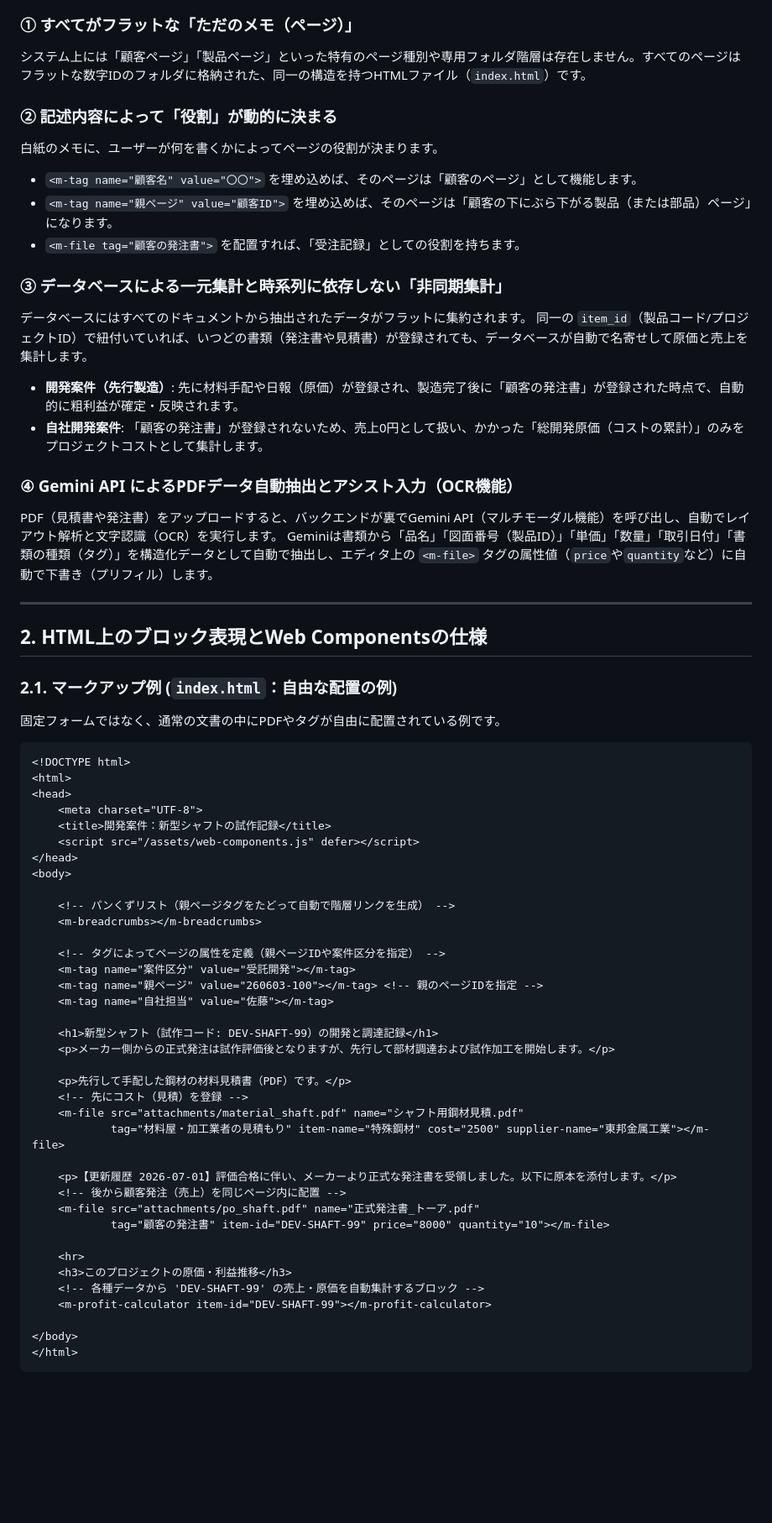
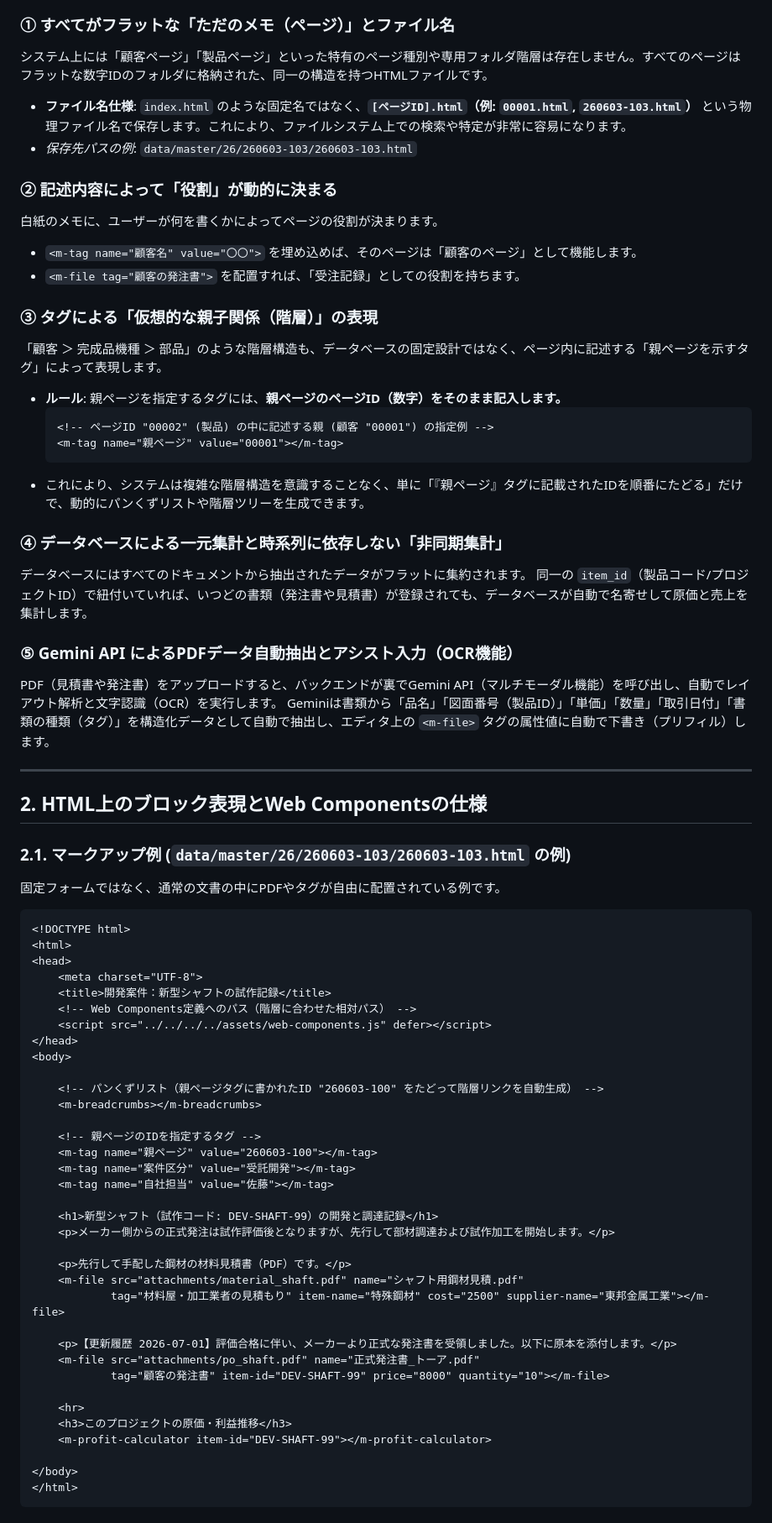
Before and after one commit to wordring/w-cms, a Markdown page: docs/concept.md, the part around one of its changes. Shown at 84% size. GitHub-like rendering; blank space fills up the shorter version.

Commit message:
docs: define page_id.html naming convention and parent page ID tag representation

````diff
--- a/docs/concept.md
+++ b/docs/concept.md
@@ -31,31 +31,38 @@ graph TD
     DB -- 4. 最新の原価・利益をロード --> UI
 ```
 
-### ① すべてがフラットな「ただのメモ（ページ）」
-システム上には「顧客ページ」「製品ページ」といった特有のページ種別や専用フォルダ階層は存在しません。すべてのページはフラットな数字IDのフォルダに格納された、同一の構造を持つHTMLファイル（`index.html`）です。
+### ① すべてがフラットな「ただのメモ（ページ）」とファイル名
+システム上には「顧客ページ」「製品ページ」といった特有のページ種別や専用フォルダ階層は存在しません。すべてのページはフラットな数字IDのフォルダに格納された、同一の構造を持つHTMLファイルです。
+*   **ファイル名仕様**: `index.html` のような固定名ではなく、**`[ページID].html`（例: `00001.html`, `260603-103.html`）** という物理ファイル名で保存します。これにより、ファイルシステム上での検索や特定が非常に容易になります。
+*   *保存先パスの例*: `data/master/26/260603-103/260603-103.html`
 
 ### ② 記述内容によって「役割」が動的に決まる
 白紙のメモに、ユーザーが何を書くかによってページの役割が決まります。
 *   `<m-tag name="顧客名" value="〇〇">` を埋め込めば、そのページは「顧客のページ」として機能します。
-*   `<m-tag name="親ページ" value="顧客ID">` を埋め込めば、そのページは「顧客の下にぶら下がる製品（または部品）ページ」になります。
 *   `<m-file tag="顧客の発注書">` を配置すれば、「受注記録」としての役割を持ちます。
 
-### ③ データベースによる一元集計と時系列に依存しない「非同期集計」
+### ③ タグによる「仮想的な親子関係（階層）」の表現
+「顧客 ＞ 完成品機種 ＞ 部品」のような階層構造も、データベースの固定設計ではなく、ページ内に記述する「親ページを示すタグ」によって表現します。
+*   **ルール**: 親ページを指定するタグには、**親ページのページID（数字）をそのまま記入します。**
+    ```html
+    <!-- ページID "00002" (製品) の中に記述する親 (顧客 "00001") の指定例 -->
+    <m-tag name="親ページ" value="00001"></m-tag>
+    ```
+*   これにより、システムは複雑な階層構造を意識することなく、単に「『親ページ』タグに記載されたIDを順番にたどる」だけで、動的にパンくずリストや階層ツリーを生成できます。
+
+### ④ データベースによる一元集計と時系列に依存しない「非同期集計」
 データベースにはすべてのドキュメントから抽出されたデータがフラットに集約されます。
 同一の `item_id`（製品コード/プロジェクトID）で紐付いていれば、いつどの書類（発注書や見積書）が登録されても、データベースが自動で名寄せして原価と売上を集計します。
 
-*   **開発案件（先行製造）**: 先に材料手配や日報（原価）が登録され、製造完了後に「顧客の発注書」が登録された時点で、自動的に粗利益が確定・反映されます。
-*   **自社開発案件**: 「顧客の発注書」が登録されないため、売上0円として扱い、かかった「総開発原価（コストの累計）」のみをプロジェクトコストとして集計します。
-
-### ④ Gemini API によるPDFデータ自動抽出とアシスト入力（OCR機能）
+### ⑤ Gemini API によるPDFデータ自動抽出とアシスト入力（OCR機能）
 PDF（見積書や発注書）をアップロードすると、バックエンドが裏でGemini API（マルチモーダル機能）を呼び出し、自動でレイアウト解析と文字認識（OCR）を実行します。
-Geminiは書類から「品名」「図面番号（製品ID）」「単価」「数量」「取引日付」「書類の種類（タグ）」を構造化データとして自動で抽出し、エディタ上の `<m-file>` タグの属性値（`price`や`quantity`など）に自動で下書き（プリフィル）します。
+Geminiは書類から「品名」「図面番号（製品ID）」「単価」「数量」「取引日付」「書類の種類（タグ）」を構造化データとして自動で抽出し、エディタ上の `<m-file>` タグの属性値に自動で下書き（プリフィル）します。
 
 ---
 
 ## 2. HTML上のブロック表現とWeb Componentsの仕様
 
-### 2.1. マークアップ例 (`index.html`：自由な配置の例)
+### 2.1. マークアップ例 (`data/master/26/260603-103/260603-103.html` の例)
 固定フォームではなく、通常の文書の中にPDFやタグが自由に配置されている例です。
 
 ```html
@@ -64,34 +71,32 @@ Geminiは書類から「品名」「図面番号（製品ID）」「単価」「
 <head>
     <meta charset="UTF-8">
     <title>開発案件：新型シャフトの試作記録</title>
-    <script src="/assets/web-components.js" defer></script>
+    <!-- Web Components定義へのパス（階層に合わせた相対パス） -->
+    <script src="../../../../assets/web-components.js" defer></script>
 </head>
 <body>
 
-    <!-- パンくずリスト（親ページタグをたどって自動で階層リンクを生成） -->
+    <!-- パンくずリスト（親ページタグに書かれたID "260603-100" をたどって階層リンクを自動生成） -->
     <m-breadcrumbs></m-breadcrumbs>
 
-    <!-- タグによってページの属性を定義（親ページIDや案件区分を指定） -->
+    <!-- 親ページのIDを指定するタグ -->
+    <m-tag name="親ページ" value="260603-100"></m-tag>
     <m-tag name="案件区分" value="受託開発"></m-tag>
-    <m-tag name="親ページ" value="260603-100"></m-tag> <!-- 親のページIDを指定 -->
     <m-tag name="自社担当" value="佐藤"></m-tag>
 
     <h1>新型シャフト（試作コード: DEV-SHAFT-99）の開発と調達記録</h1>
     <p>メーカー側からの正式発注は試作評価後となりますが、先行して部材調達および試作加工を開始します。</p>
 
     <p>先行して手配した鋼材の材料見積書（PDF）です。</p>
-    <!-- 先にコスト（見積）を登録 -->
     <m-file src="attachments/material_shaft.pdf" name="シャフト用鋼材見積.pdf"
             tag="材料屋・加工業者の見積もり" item-name="特殊鋼材" cost="2500" supplier-name="東邦金属工業"></m-file>
 
     <p>【更新履歴 2026-07-01】評価合格に伴い、メーカーより正式な発注書を受領しました。以下に原本を添付します。</p>
-    <!-- 後から顧客発注（売上）を同じページ内に配置 -->
     <m-file src="attachments/po_shaft.pdf" name="正式発注書_トーア.pdf"
             tag="顧客の発注書" item-id="DEV-SHAFT-99" price="8000" quantity="10"></m-file>
 
     <hr>
     <h3>このプロジェクトの原価・利益推移</h3>
-    <!-- 各種データから 'DEV-SHAFT-99' の売上・原価を自動集計するブロック -->
     <m-profit-calculator item-id="DEV-SHAFT-99"></m-profit-calculator>
 
 </body>
````
Also changed, not shown: other parts of docs/concept.md (+8 -81 lines).
